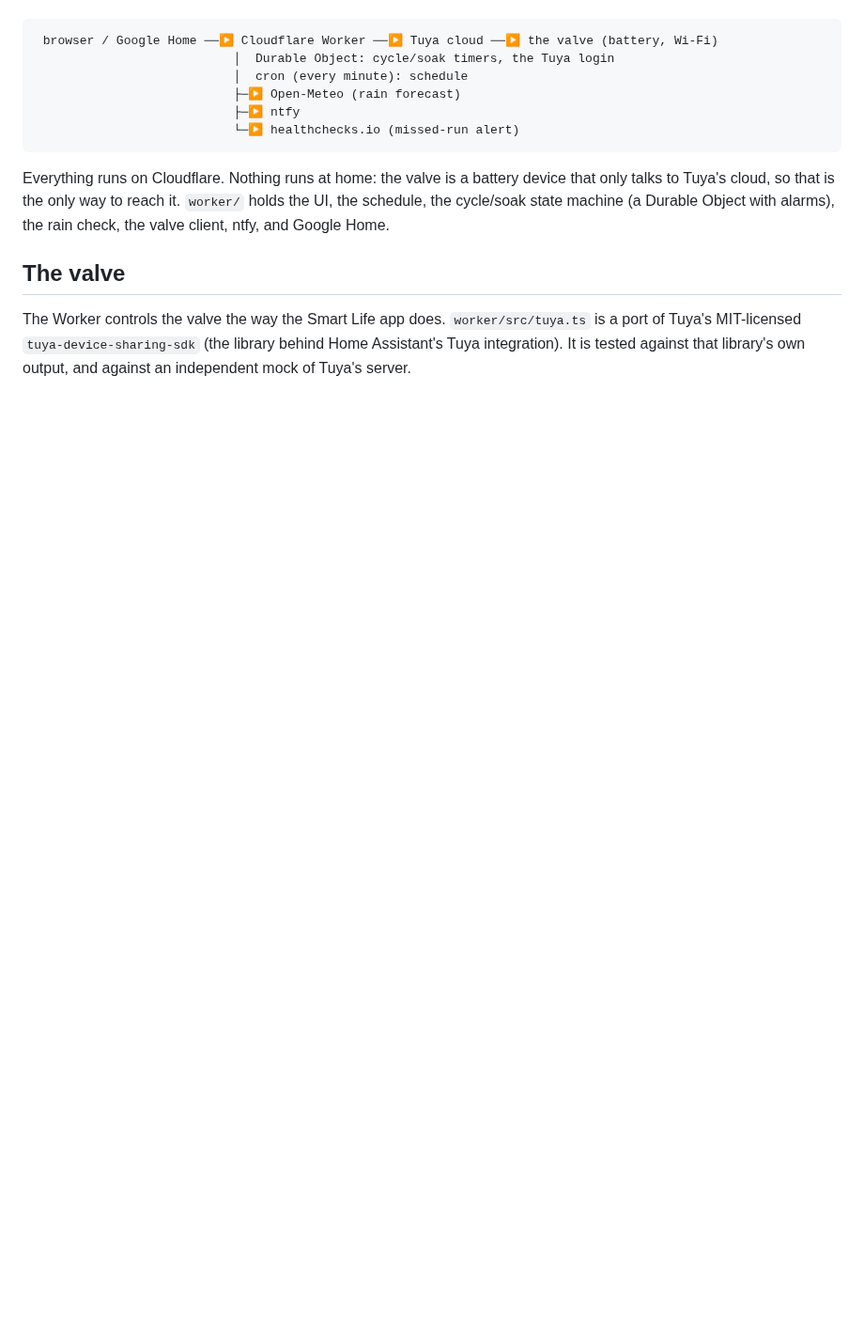
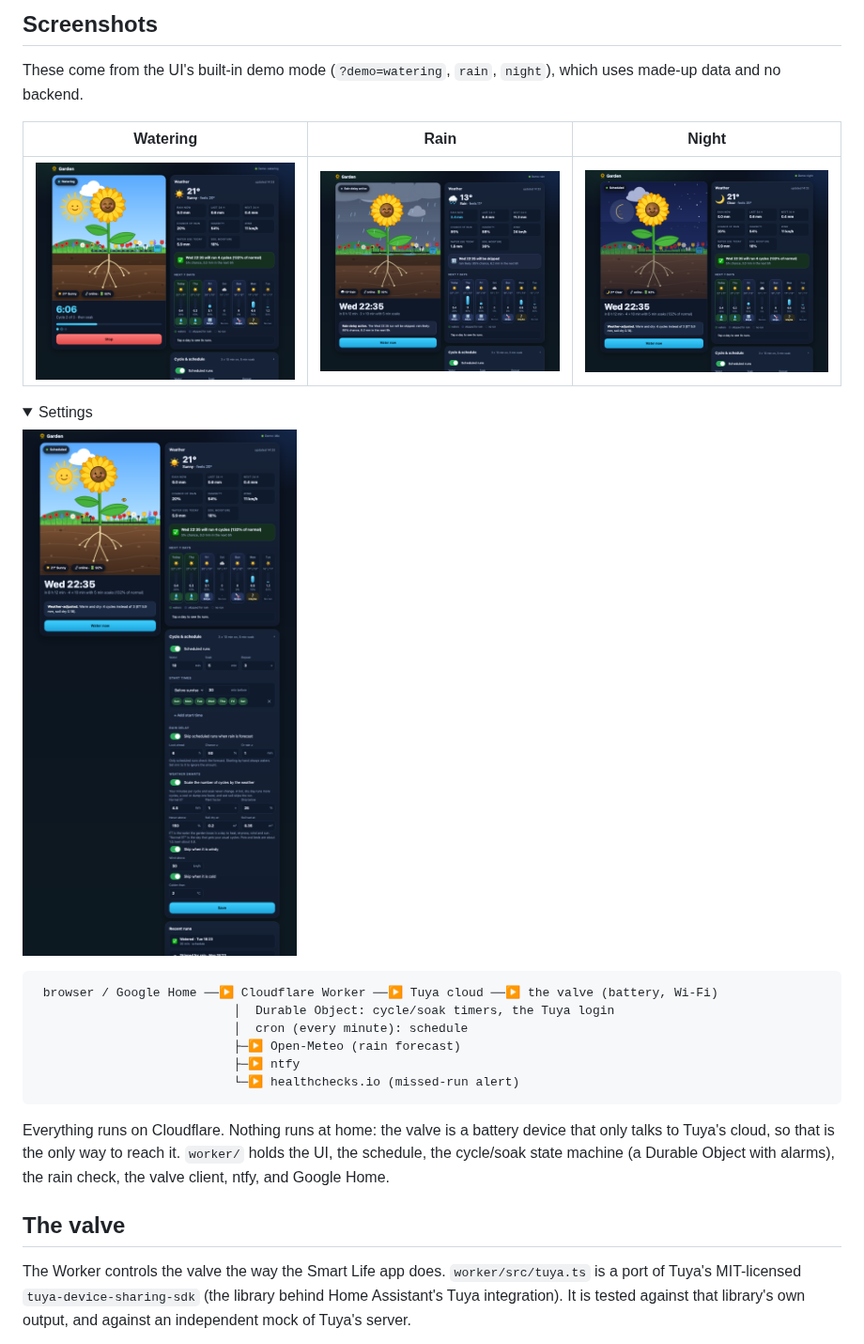
Before and after one commit to srizzling/valve-controller, a Markdown page: README.md, the part around one of its changes. Shown at 94% size. Drawn GitHub-style; pictures changed too: docs/screenshots/night.png (added), docs/screenshots/rain.png (added), docs/screenshots/settings.png (added); folded sections open; blank space fills up the shorter version.

Commit message:
docs(readme): 📝 add why, screenshots
Explain why the project exists and show the app in the README.

Co-Authored-By: Claude Sonnet 5.5 <noreply@anthropic.com>

````diff
--- a/README.md
+++ b/README.md
@@ -9,3 +23,17 @@ notification. You can drive it from a web UI or from Google Home.
+## Screenshots
+
+These come from the UI's built-in demo mode (`?demo=watering`, `rain`, `night`), which uses made-up data and no backend.
+
+| Watering | Rain | Night |
+| --- | --- | --- |
+| <img src="docs/screenshots/watering.png" alt="Watering: the drip line runs and each emitter drips"> | <img src="docs/screenshots/rain.png" alt="Rain: a dark sky, falling rain and puddles"> | <img src="docs/screenshots/night.png" alt="Night: moon and stars"> |
+
+<details>
+<summary>Settings</summary>
+
+<img src="docs/screenshots/settings.png" width="760" alt="The cycle, schedule, rain delay and weather smarts settings">
+
+</details>
 
 ```
  browser / Google Home ──▶ Cloudflare Worker ──▶ Tuya cloud ──▶ the valve (battery, Wi-Fi)
````
Also changed, not shown: other parts of README.md (+17 -3 lines), docs/screenshots/dashboard.png (added), 1 other file.
